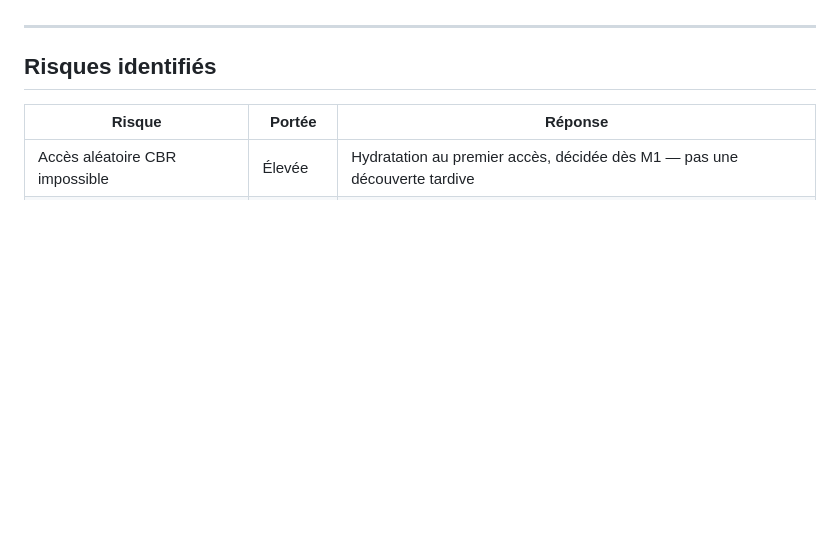
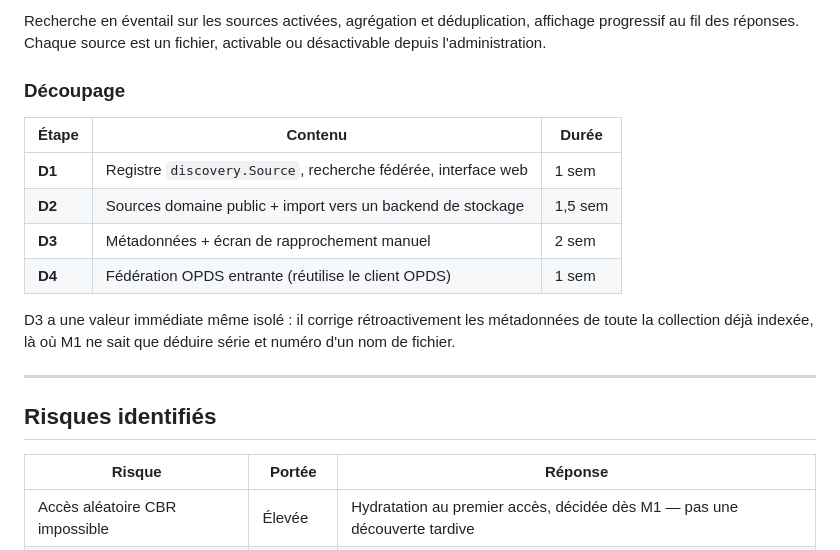
Before and after one commit to adonko3xBitters/boxincloud, a Markdown page: docs/04-roadmap.md, the part around one of its changes. Drawn GitHub-style; blank space fills up the shorter version.

```diff
--- a/docs/04-roadmap.md
+++ b/docs/04-roadmap.md
@@ -192,3 +252,19 @@ Par ordre de valeur décroissante pour l'adoption :
+Recherche en éventail sur les sources activées, agrégation et déduplication,
+affichage progressif au fil des réponses. Chaque source est un fichier,
+activable ou désactivable depuis l'administration.
+
+### Découpage
+
+| Étape | Contenu | Durée |
+|---|---|---|
+| **D1** | Registre `discovery.Source`, recherche fédérée, interface web | 1 sem |
+| **D2** | Sources domaine public + import vers un backend de stockage | 1,5 sem |
+| **D3** | Métadonnées + écran de rapprochement manuel | 2 sem |
+| **D4** | Fédération OPDS entrante (réutilise le client OPDS) | 1 sem |
+
+D3 a une valeur immédiate même isolé : il corrige rétroactivement les
+métadonnées de toute la collection déjà indexée, là où M1 ne sait que déduire
+série et numéro d'un nom de fichier.
 
 ---
 
```
Also changed, not shown: other parts of docs/04-roadmap.md (+61 -1 lines).
